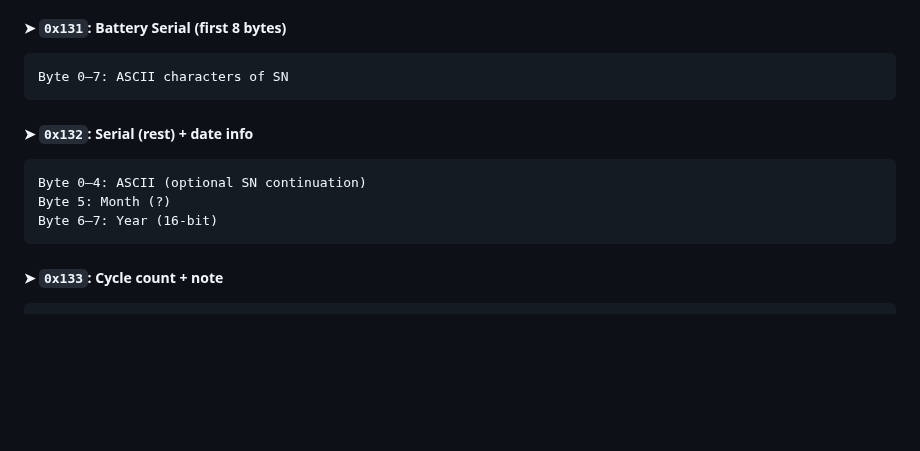
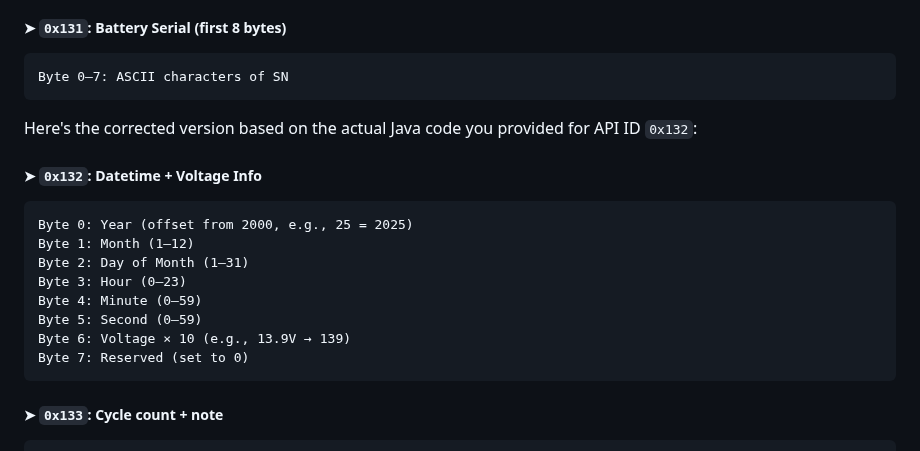
Before and after one commit to sikaxn/FRC-Custom-CAN-Sensor, a Markdown page: Arduino/Battery_Tracking/readme.md, the part around the change. GitHub-like rendering; blank space fills up the shorter version.

````diff
--- a/Arduino/Battery_Tracking/readme.md
+++ b/Arduino/Battery_Tracking/readme.md
@@ -96,14 +96,24 @@ Data is stored on Mifare Classic 1K card are NDEF formatted json. [Docs](JSON_Fo
 ```
 Byte 0–7: ASCII characters of SN
 ```
+Here's the corrected version based on the actual Java code you provided for API ID `0x132`:
 
-##### ➤ `0x132`: Serial (rest) + date info
+
+
+#####  ➤ `0x132`: **Datetime + Voltage Info**
 
 ```
-Byte 0–4: ASCII (optional SN continuation)
-Byte 5: Month (?)
-Byte 6–7: Year (16-bit)
+Byte 0: Year (offset from 2000, e.g., 25 = 2025)
+Byte 1: Month (1–12)
+Byte 2: Day of Month (1–31)
+Byte 3: Hour (0–23)
+Byte 4: Minute (0–59)
+Byte 5: Second (0–59)
+Byte 6: Voltage × 10 (e.g., 13.9V → 139)
+Byte 7: Reserved (set to 0)
 ```
+
+
 
 ##### ➤ `0x133`: Cycle count + note
 
````
